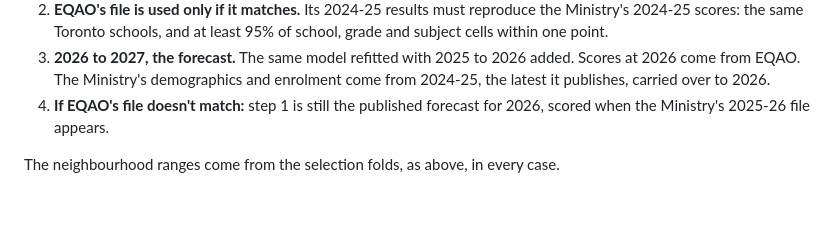
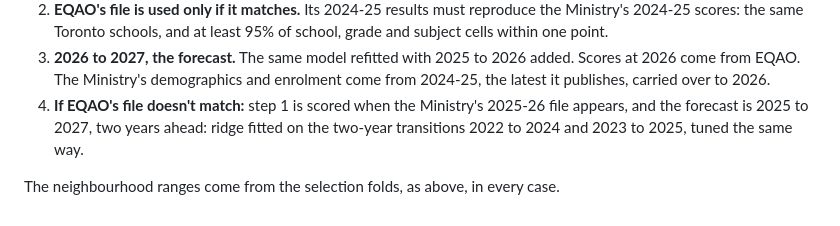
Before and after one commit to vrraiv/sixfigures, a Markdown page: docs/forecast-spec.md, the part around the change. Drawn GitHub-style.

Commit message:
Forecast spec: the fallback is two years ahead, as agreed
Co-Authored-By: Claude Opus 5.5 <noreply@anthropic.com>
Claude-Session: https://claude.ai/code/session_01DHgjtuncxVR19zGx447Dhn

```diff
--- a/docs/forecast-spec.md
+++ b/docs/forecast-spec.md
@@ -733,7 +733,8 @@ looking, in one period. The 2026 Census tests it apart.
 3. **2026 to 2027, the forecast.** The same model refitted with 2025 to 2026 added.
    Scores at 2026 come from EQAO. The Ministry's demographics and enrolment come from
    2024-25, the latest it publishes, carried over to 2026.
-4. **If EQAO's file doesn't match:** step 1 is still the published forecast for 2026,
-   scored when the Ministry's 2025-26 file appears.
+4. **If EQAO's file doesn't match:** step 1 is scored when the Ministry's 2025-26
+   file appears, and the forecast is 2025 to 2027, two years ahead: ridge fitted on
+   the two-year transitions 2022 to 2024 and 2023 to 2025, tuned the same way.
 
 The neighbourhood ranges come from the selection folds, as above, in every case.
```
